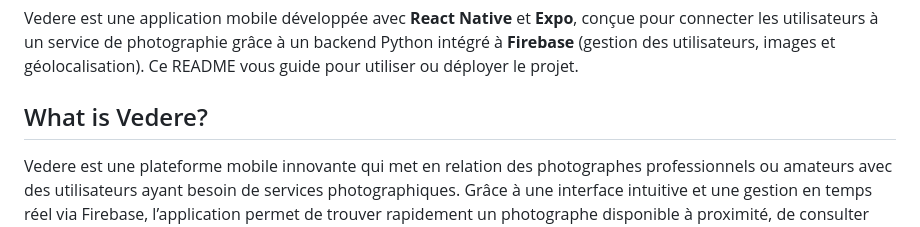
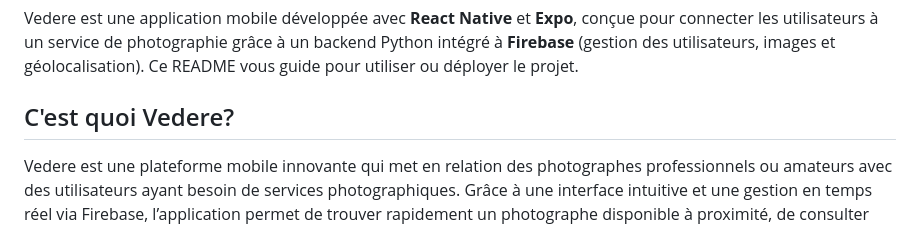
Before and after one commit to SimFang/Vedere-TropheeNSI, a Markdown page: README.md, the part around the change. Rendered like a GitHub page.

```diff
--- a/README.md
+++ b/README.md
@@ -2,7 +2,7 @@
 
 Vedere est une application mobile développée avec **React Native** et **Expo**, conçue pour connecter les utilisateurs à un service de photographie grâce à un backend Python intégré à **Firebase** (gestion des utilisateurs, images et géolocalisation). Ce README vous guide pour utiliser ou déployer le projet.
 
-## What is Vedere?
+## C'est quoi Vedere?
 
 Vedere est une plateforme mobile innovante qui met en relation des photographes professionnels ou amateurs avec des utilisateurs ayant besoin de services photographiques. Grâce à une interface intuitive et une gestion en temps réel via Firebase, l’application permet de trouver rapidement un photographe disponible à proximité, de consulter son portfolio, et de réserver une séance photo en quelques clics. Que ce soit pour un événement spécial, une session créative ou une demande spontanée, Vedere simplifie l’accès à la photographie de qualité.
 ## Prérequis
```
